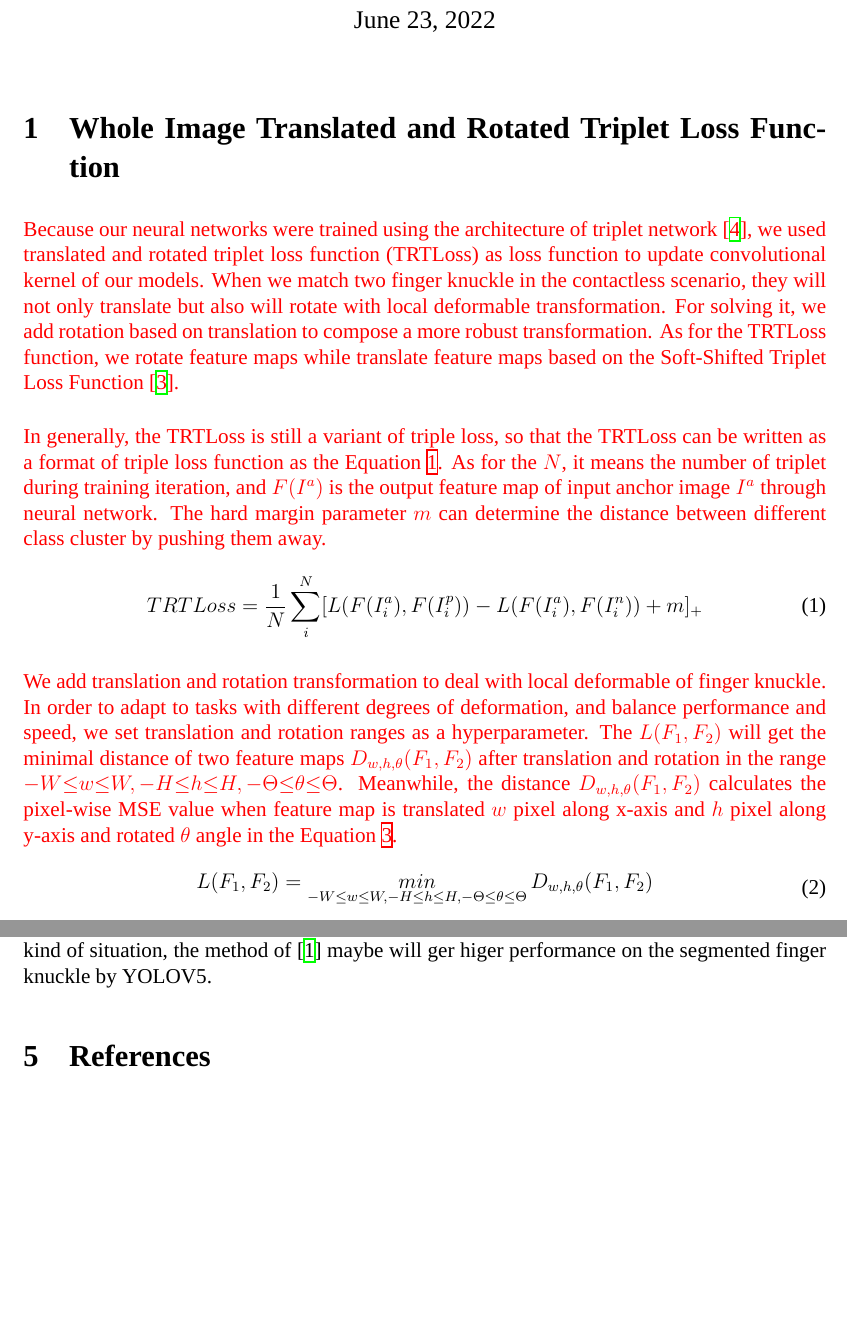
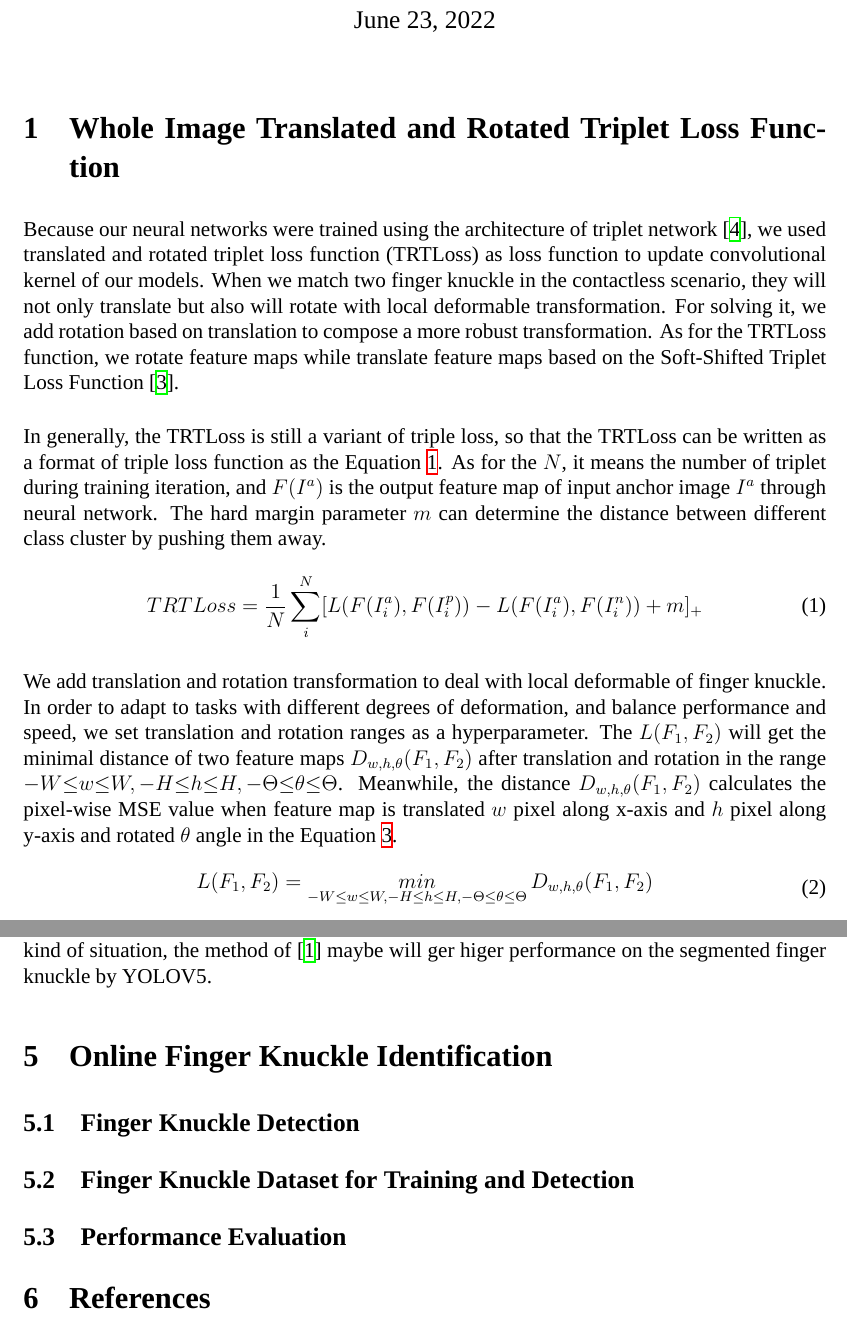
Before and after one commit to zhenyuzhouiu/Completely-Contactless-and-Online-Finger-Knuckle-Identification, a LaTeX document (Finger-Knuckle.tex, which reads FK-Identification/backpropagationofibrs.tex, FK-Identification/onliefingerknuckledetection.tex): two parts of pages 1 and 8 of 8 before the commit and two parts of pages 1 and 8 of 9 after it, joined at a grey line, cut so that both start at the same text, the shorter picture padded with empty space. Compiled offline with XeLaTeX; a missing font is replaced by an installed copy or a similar font.

Commit message:
add onlinefingerknuckledetection

```diff
--- a/FK-Identification/backpropagationofibrs.tex
+++ b/FK-Identification/backpropagationofibrs.tex
@@ -1,10 +1,10 @@
 \section{Whole Image Translated and Rotated Triplet Loss Function}
 
-\textcolor{red}{Because our neural networks were trained using the architecture of triplet network \cite{schroff2015facenet}, we used translated and rotated triplet loss function (TRTLoss) as loss function to update convolutional kernel of our models. When we match two finger knuckle in the contactless scenario, they will not only translate but also will rotate with local deformable transformation. For solving it, we add rotation based on translation to compose a more robust transformation. As for the TRTLoss function, we rotate feature maps while translate feature maps based on the Soft-Shifted Triplet Loss Function \cite{liu2020contactless}.}
+Because our neural networks were trained using the architecture of triplet network \cite{schroff2015facenet}, we used translated and rotated triplet loss function (TRTLoss) as loss function to update convolutional kernel of our models. When we match two finger knuckle in the contactless scenario, they will not only translate but also will rotate with local deformable transformation. For solving it, we add rotation based on translation to compose a more robust transformation. As for the TRTLoss function, we rotate feature maps while translate feature maps based on the Soft-Shifted Triplet Loss Function \cite{liu2020contactless}.
 
 \vspace{10pt}
 
-\textcolor{red}{In generally, the TRTLoss is still a variant of triple loss, so that the TRTLoss can be written as a format of triple loss function as the Equation \ref{Tripletloss}. As for the $N$, it means the number of triplet during training iteration, and $F(I^{a})$ is the output feature map of input anchor image $I^a$ through neural network. The hard margin parameter $m$ can determine the distance between different class cluster by pushing them away.}
+In generally, the TRTLoss is still a variant of triple loss, so that the TRTLoss can be written as a format of triple loss function as the Equation \ref{Tripletloss}. As for the $N$, it means the number of triplet during training iteration, and $F(I^{a})$ is the output feature map of input anchor image $I^a$ through neural network. The hard margin parameter $m$ can determine the distance between different class cluster by pushing them away.
 \begin{equation}
 	\begin{aligned}
 		TRTLoss = \frac{1}{N}\sum_{i}^{N}[L(F(I_{i}^{a}),F(I_{i}^{p}))-L(F(I_{i}^{a}),F(I_{i}^{n})) + m]_{+}
@@ -12,7 +12,7 @@
 	\label{Tripletloss}
 \end{equation}
 
-\textcolor{red}{We add translation and rotation transformation to deal with local deformable of finger knuckle. In order to adapt to tasks with different degrees of deformation, and balance performance and speed, we set translation and rotation ranges as a hyperparameter. The $L(F_1, F_2)$ will get the minimal distance of two feature maps $D_{w,h,\theta}(F_1, F_2)$ after translation and rotation in the range $-W{\leq}w{\leq}W, -H{\leq}h{\leq}H, {-\Theta}{\leq}\theta{\leq}{\Theta}$. Meanwhile, the distance $D_{w,h,\theta}(F_1, F_2)$ calculates the pixel-wise MSE value when feature map is translated $w$ pixel along x-axis and $h$ pixel along y-axis and rotated $\theta$ angle in the Equation \ref{Distance}.}
+We add translation and rotation transformation to deal with local deformable of finger knuckle. In order to adapt to tasks with different degrees of deformation, and balance performance and speed, we set translation and rotation ranges as a hyperparameter. The $L(F_1, F_2)$ will get the minimal distance of two feature maps $D_{w,h,\theta}(F_1, F_2)$ after translation and rotation in the range $-W{\leq}w{\leq}W, -H{\leq}h{\leq}H, {-\Theta}{\leq}\theta{\leq}{\Theta}$. Meanwhile, the distance $D_{w,h,\theta}(F_1, F_2)$ calculates the pixel-wise MSE value when feature map is translated $w$ pixel along x-axis and $h$ pixel along y-axis and rotated $\theta$ angle in the Equation \ref{Distance}.
 \begin{equation}
 	\begin{aligned}
 		L(F_1, F_2) = \mathop{min}\limits_{-W{\leq}w{\leq}W, -H{\leq}h{\leq}H, {-\Theta}{\leq}\theta{\leq}{\Theta}}{D_{w,h,\theta}(F_1, F_2)}
--- /dev/null
+++ b/FK-Identification/onliefingerknuckledetection.tex
@@ -0,0 +1,4 @@
+\section{Online Finger Knuckle Identification}
+\subsection{Finger Knuckle Detection}
+\subsection{Finger Knuckle Dataset for Training and Detection}
+\subsection{Performance Evaluation}
```
Also changed, not shown: Finger-Knuckle.tex (+1 -0 lines), Finger-Knuckle.pdf, FK-Identification/backpropagationofibrs.tex (2 more changed lines), 8 other files.
